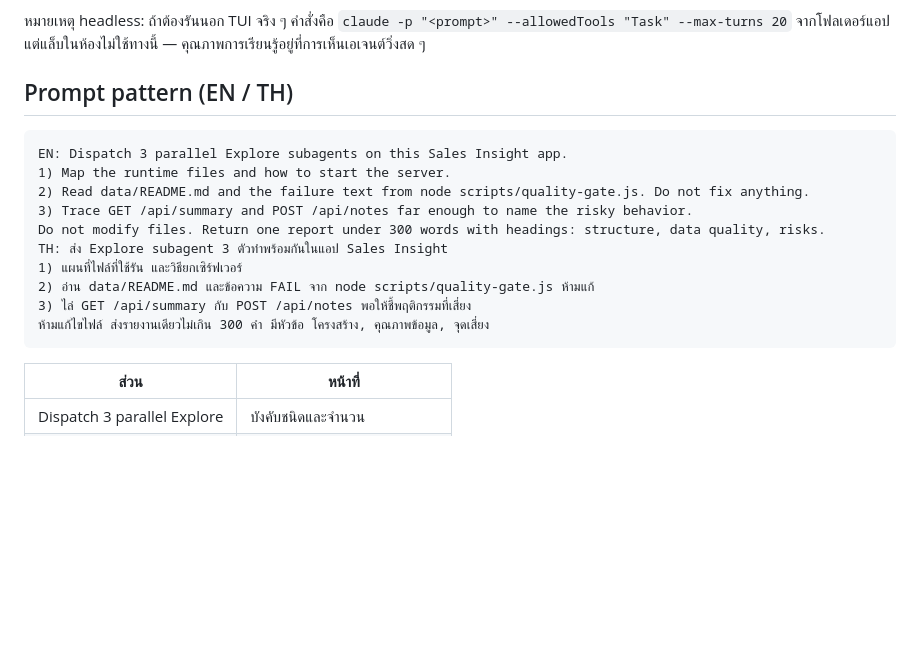
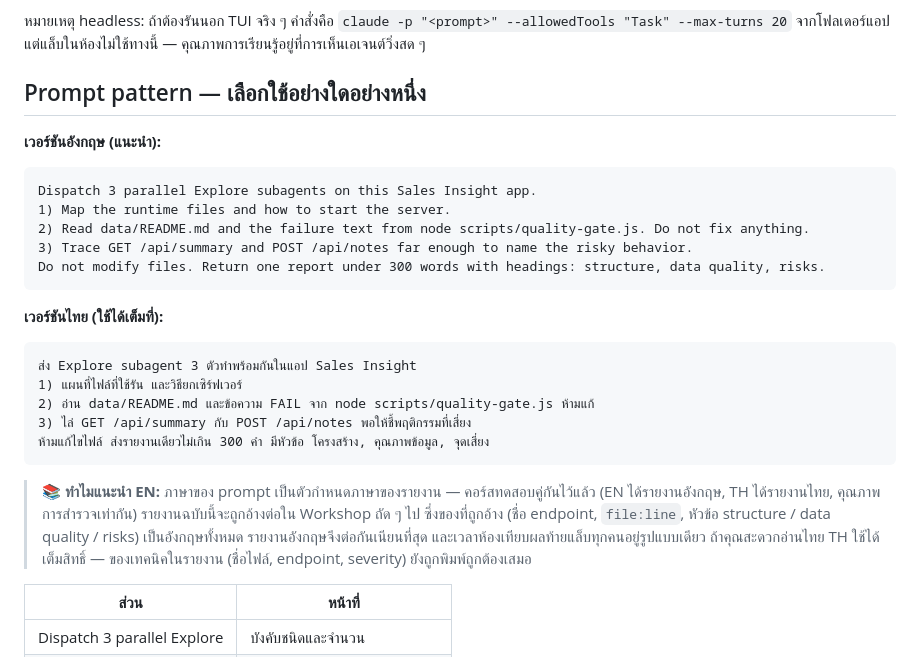
Before and after one commit to Onto-IQ/build-ai-multi-agent-with-claude, a Markdown page: day-1/03-swarm/README.md, the part around the change. GitHub-like rendering; blank space fills up the shorter version.

Commit message:
module 3: split prompt pattern into separate EN/TH blocks — pick one, EN recommended (report language follows prompt language; tested EN/TH pair)

````diff
--- a/day-1/03-swarm/README.md
+++ b/day-1/03-swarm/README.md
@@ -52,20 +52,29 @@ git status
 
 หมายเหตุ headless: ถ้าต้องรันนอก TUI จริง ๆ คำสั่งคือ `claude -p "<prompt>" --allowedTools "Task" --max-turns 20` จากโฟลเดอร์แอป แต่แล็บในห้องไม่ใช้ทางนี้ — คุณภาพการเรียนรู้อยู่ที่การเห็นเอเจนต์วิ่งสด ๆ
 
-## Prompt pattern (EN / TH)
+## Prompt pattern — เลือกใช้อย่างใดอย่างหนึ่ง
+
+**เวอร์ชันอังกฤษ (แนะนำ):**
 
 ```text
-EN: Dispatch 3 parallel Explore subagents on this Sales Insight app.
+Dispatch 3 parallel Explore subagents on this Sales Insight app.
 1) Map the runtime files and how to start the server.
 2) Read data/README.md and the failure text from node scripts/quality-gate.js. Do not fix anything.
 3) Trace GET /api/summary and POST /api/notes far enough to name the risky behavior.
 Do not modify files. Return one report under 300 words with headings: structure, data quality, risks.
-TH: ส่ง Explore subagent 3 ตัวทำพร้อมกันในแอป Sales Insight
+```
+
+**เวอร์ชันไทย (ใช้ได้เต็มที่):**
+
+```text
+ส่ง Explore subagent 3 ตัวทำพร้อมกันในแอป Sales Insight
 1) แผนที่ไฟล์ที่ใช้รัน และวิธียกเซิร์ฟเวอร์
 2) อ่าน data/README.md และข้อความ FAIL จาก node scripts/quality-gate.js ห้ามแก้
 3) ไล่ GET /api/summary กับ POST /api/notes พอให้ชี้พฤติกรรมที่เสี่ยง
 ห้ามแก้ไขไฟล์ ส่งรายงานเดียวไม่เกิน 300 คำ มีหัวข้อ โครงสร้าง, คุณภาพข้อมูล, จุดเสี่ยง
 ```
+
+> 📚 **ทำไมแนะนำ EN:** ภาษาของ prompt เป็นตัวกำหนดภาษาของรายงาน — คอร์สทดสอบคู่กันไว้แล้ว (EN ได้รายงานอังกฤษ, TH ได้รายงานไทย, คุณภาพการสำรวจเท่ากัน) รายงานฉบับนี้จะถูกอ้างต่อใน Workshop ถัด ๆ ไป ซึ่งของที่ถูกอ้าง (ชื่อ endpoint, `file:line`, หัวข้อ structure / data quality / risks) เป็นอังกฤษทั้งหมด รายงานอังกฤษจึงต่อกันเนียนที่สุด และเวลาห้องเทียบผลท้ายแล็บทุกคนอยู่รูปแบบเดียว ถ้าคุณสะดวกอ่านไทย TH ใช้ได้เต็มสิทธิ์ — ของเทคนิคในรายงาน (ชื่อไฟล์, endpoint, severity) ยังถูกพิมพ์ถูกต้องเสมอ
 
 | ส่วน | หน้าที่ |
 |---|---|
````
